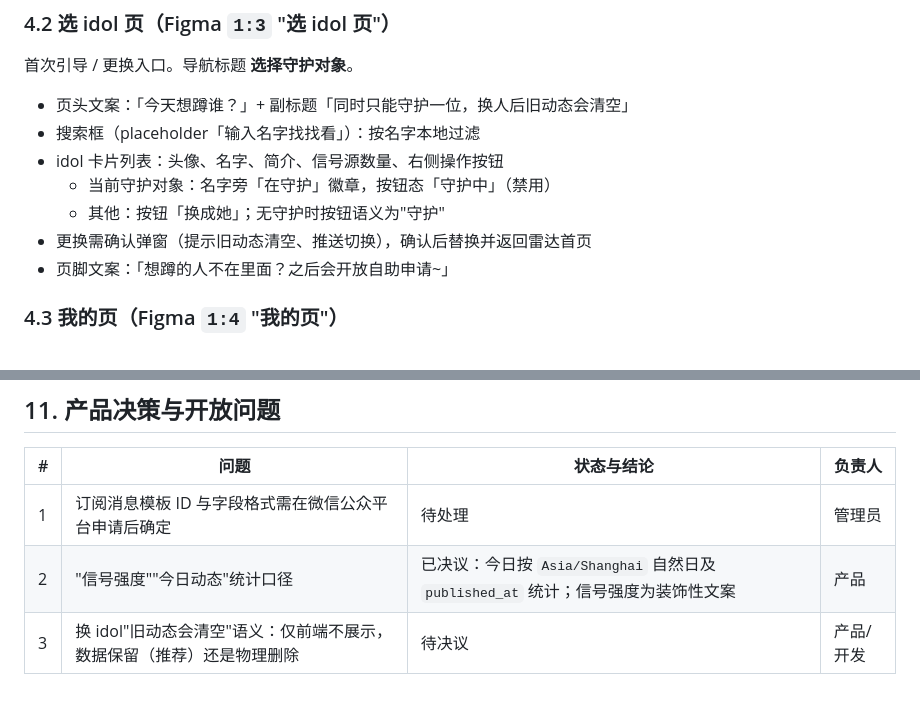
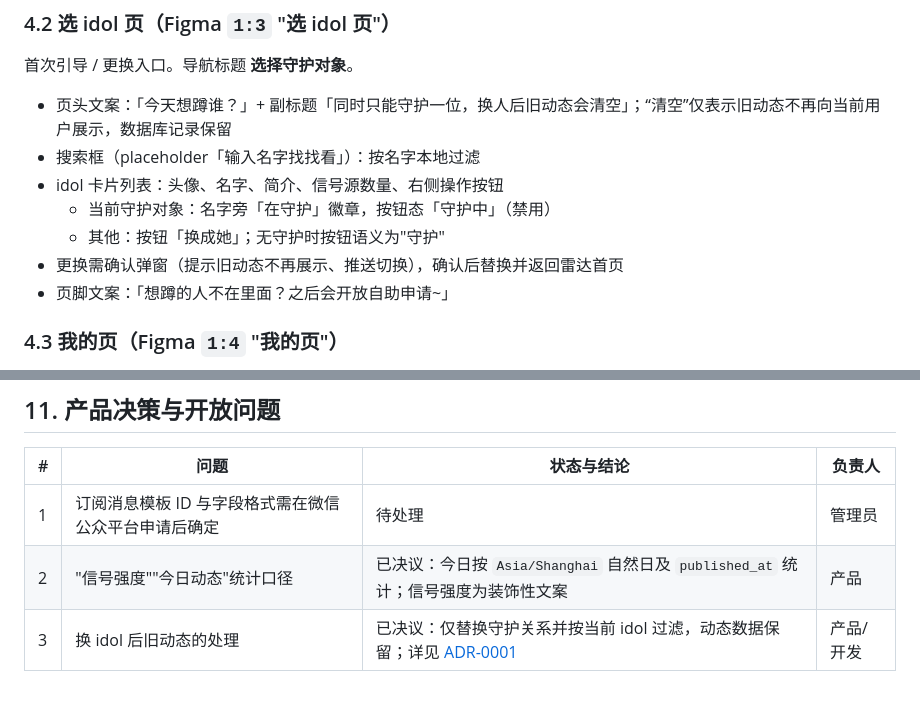
Before and after one commit to imal1/IdolRadar, a Markdown page: docs/MVP-产品需求PRD.md, 2 parts joined by grey strips. GitHub-like rendering.

Commit message:
docs(adr): record idol switch retention (#39)
Keep shared post data when users change their guarded idol and define clear as a visibility change.\n\nCloses #13

```diff
--- a/docs/MVP-产品需求PRD.md
+++ b/docs/MVP-产品需求PRD.md
@@ -113,12 +113,12 @@ IdolRadar 是一个面向追星族的微信小程序：用户"守护"一位 idol
 
 首次引导 / 更换入口。导航标题 **选择守护对象**。
 
-- 页头文案：「今天想蹲谁？」+ 副标题「同时只能守护一位，换人后旧动态会清空」
+- 页头文案：「今天想蹲谁？」+ 副标题「同时只能守护一位，换人后旧动态会清空」；“清空”仅表示旧动态不再向当前用户展示，数据库记录保留
 - 搜索框（placeholder「输入名字找找看」）：按名字本地过滤
 - idol 卡片列表：头像、名字、简介、信号源数量、右侧操作按钮
   - 当前守护对象：名字旁「在守护」徽章，按钮态「守护中」（禁用）
   - 其他：按钮「换成她」；无守护时按钮语义为"守护"
-- 更换需确认弹窗（提示旧动态清空、推送切换），确认后替换并返回雷达首页
+- 更换需确认弹窗（提示旧动态不再展示、推送切换），确认后替换并返回雷达首页
 - 页脚文案：「想蹲的人不在里面？之后会开放自助申请~」
 
 ### 4.3 我的页（Figma `1:4` "我的页"）
@@ -207,4 +207,4 @@ MVP 不做界面。idol 与 RSS 源由管理员通过受保护的 seed/import CL
 |---|---|---|---|
 | 1 | 订阅消息模板 ID 与字段格式需在微信公众平台申请后确定 | 待处理 | 管理员 |
 | 2 | "信号强度""今日动态"统计口径 | 已决议：今日按 `Asia/Shanghai` 自然日及 `published_at` 统计；信号强度为装饰性文案 | 产品 |
-| 3 | 换 idol"旧动态会清空"语义：仅前端不展示，数据保留（推荐）还是物理删除 | 待决议 | 产品/开发 |
+| 3 | 换 idol 后旧动态的处理 | 已决议：仅替换守护关系并按当前 idol 过滤，动态数据保留；详见 [ADR-0001](./adr/0001-retain-posts-when-switching-idol.md) | 产品/开发 |
```
Also changed, not shown: docs/adr/0001-retain-posts-when-switching-idol.md (added, +9 -0 lines).
